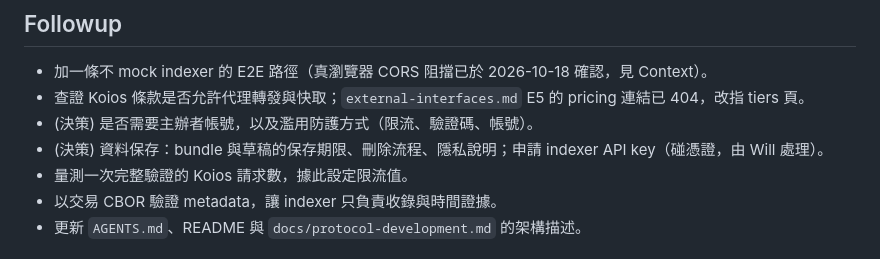
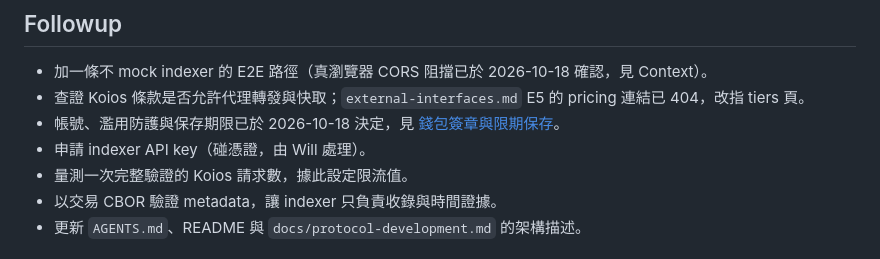
Before and after one commit to Will413028/cardano-verifiable-giveaway, a Markdown page: docs/adr/2026-10-18-typescript-convenience-backend.md, the part around the change. Rendered like a GitHub page.

Commit message:
docs(adr): 以錢包簽章取代帳號，只收已承諾 bundle 並限期保存

```diff
--- a/docs/adr/2026-10-18-typescript-convenience-backend.md
+++ b/docs/adr/2026-10-18-typescript-convenience-backend.md
@@ -60,8 +60,8 @@ supersedes-partially: 2026-10-01-mvp-architecture-and-data-ownership.md（D2-A
 
 - 加一條不 mock indexer 的 E2E 路徑（真瀏覽器 CORS 阻擋已於 2026-10-18 確認，見 Context）。
 - 查證 Koios 條款是否允許代理轉發與快取；`external-interfaces.md` E5 的 pricing 連結已 404，改指 tiers 頁。
-- (決策) 是否需要主辦者帳號，以及濫用防護方式（限流、驗證碼、帳號）。
-- (決策) 資料保存：bundle 與草稿的保存期限、刪除流程、隱私說明；申請 indexer API key（碰憑證，由 Will 處理）。
+- 帳號、濫用防護與保存期限已於 2026-10-18 決定，見 [錢包簽章與限期保存](./2026-10-18-wallet-auth-and-bounded-retention.md)。
+- 申請 indexer API key（碰憑證，由 Will 處理）。
 - 量測一次完整驗證的 Koios 請求數，據此設定限流值。
 - 以交易 CBOR 驗證 metadata，讓 indexer 只負責收錄與時間證據。
 - 更新 `AGENTS.md`、README 與 `docs/protocol-development.md` 的架構描述。
```
Also changed, not shown: docs/adr/2026-10-18-wallet-auth-and-bounded-retention.md (added, +79 -0 lines).
